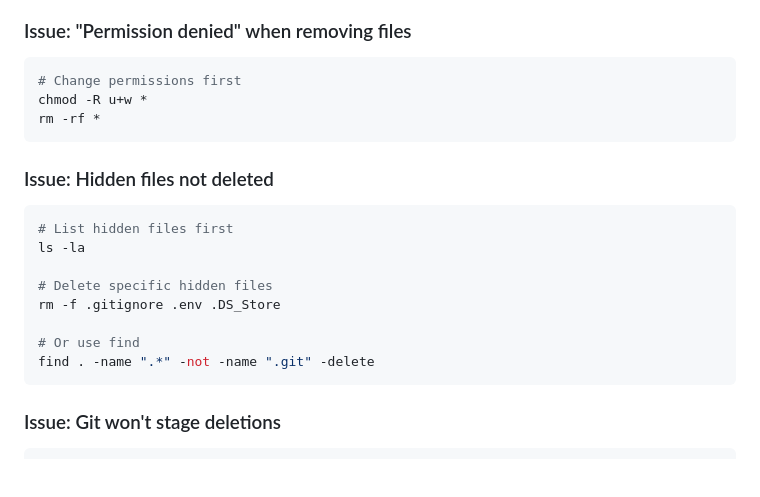
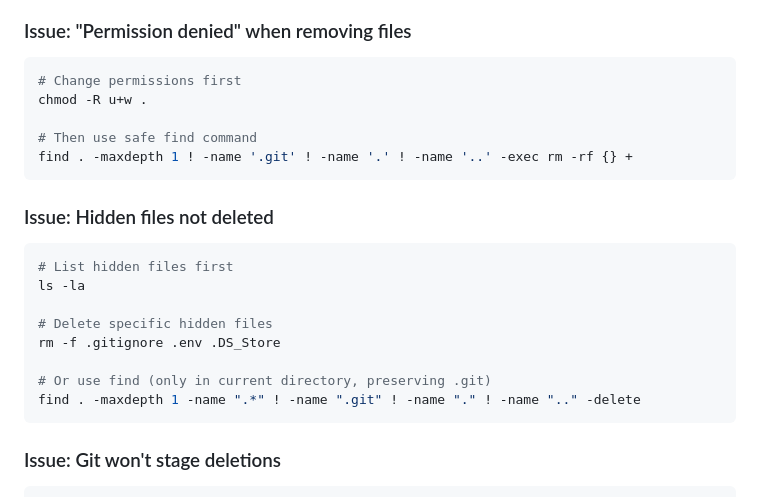
Before and after one commit to yac-lab/DevFlow, a Markdown page: HOW_TO_EMPTY_A_GITHUB_REPO.md, the part around the change. Rendered like a GitHub page; blank space fills up the shorter version.

Commit message:
Fix remaining unsafe patterns in troubleshooting section
Co-authored-by: yac-lab <226804943+yac-lab@users.noreply.github.com>

````diff
--- a/HOW_TO_EMPTY_A_GITHUB_REPO.md
+++ b/HOW_TO_EMPTY_A_GITHUB_REPO.md
@@ -231,8 +231,10 @@ git checkout main
 
 ```bash
 # Change permissions first
-chmod -R u+w *
-rm -rf *
+chmod -R u+w .
+
+# Then use safe find command
+find . -maxdepth 1 ! -name '.git' ! -name '.' ! -name '..' -exec rm -rf {} +
 ```
 
 ### Issue: Hidden files not deleted
@@ -244,8 +246,8 @@ ls -la
 # Delete specific hidden files
 rm -f .gitignore .env .DS_Store
 
-# Or use find
-find . -name ".*" -not -name ".git" -delete
+# Or use find (only in current directory, preserving .git)
+find . -maxdepth 1 -name ".*" ! -name ".git" ! -name "." ! -name ".." -delete
 ```
 
 ### Issue: Git won't stage deletions
````
